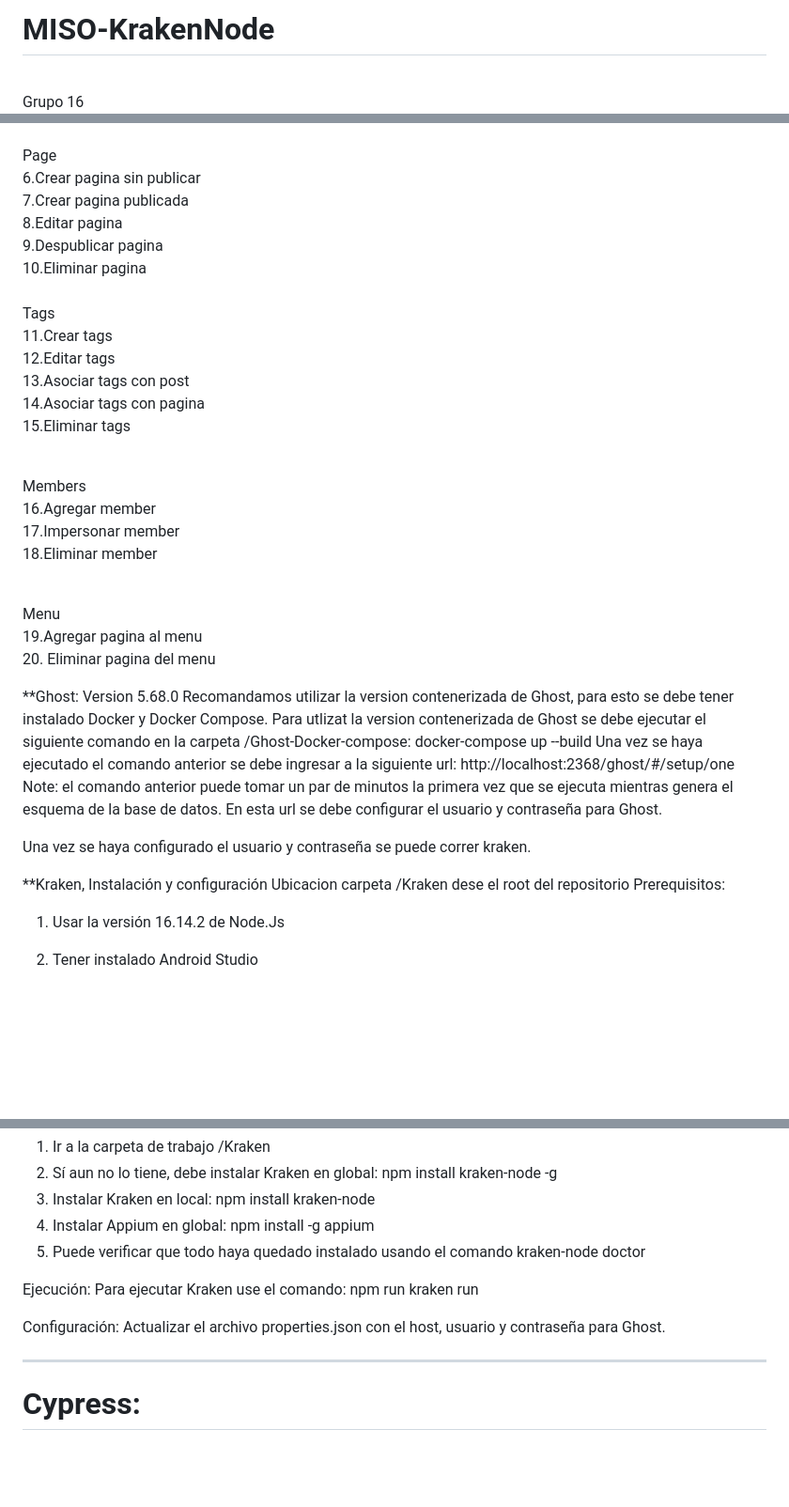
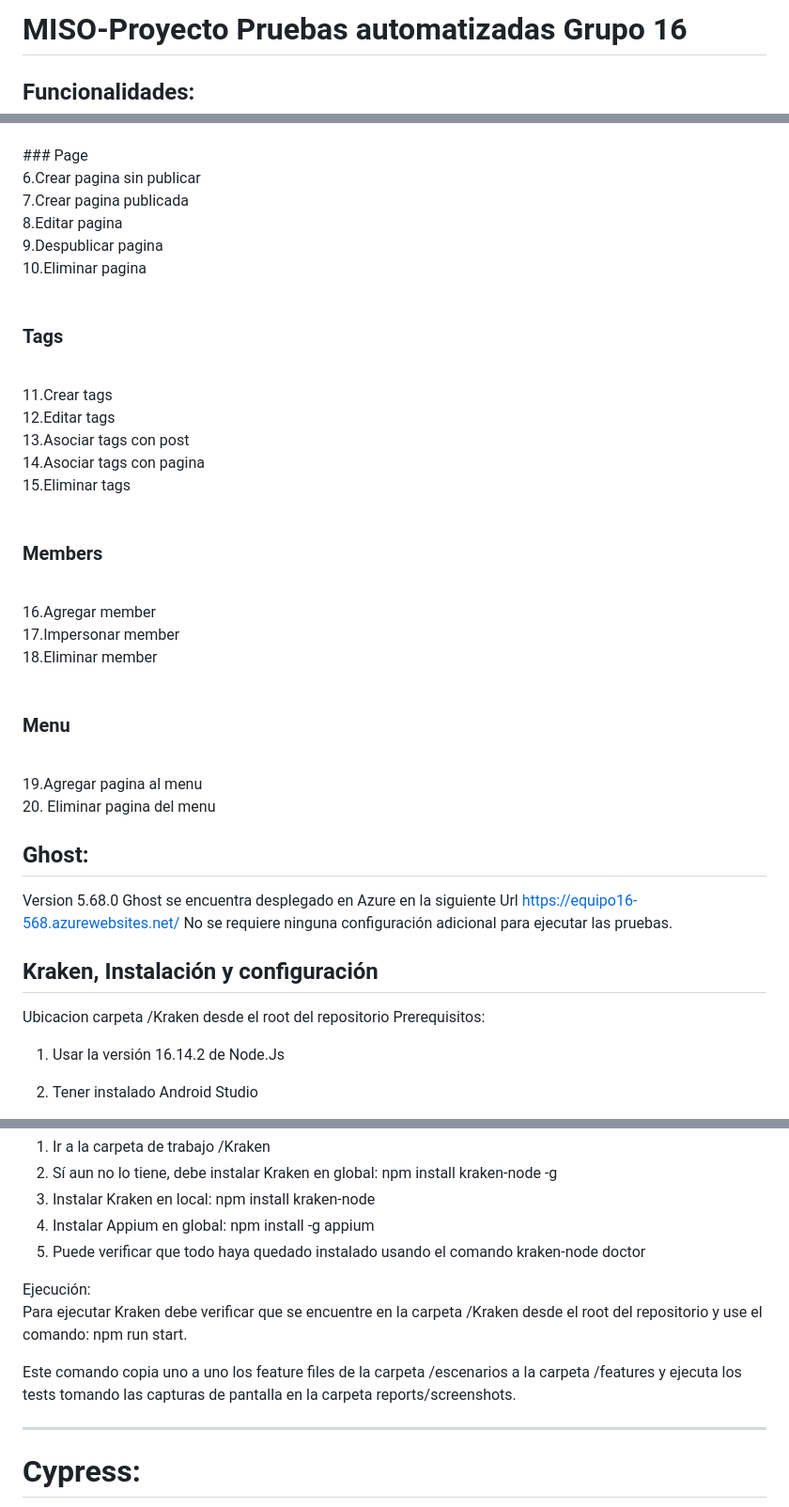
Before and after one commit to ramirez-alejo/MISO-KrakenNode, a Markdown page: README.md, 3 parts joined by grey strips. Shown at 94% size. GitHub-like rendering; blank space fills up the shorter version.

Commit message:
Actualizar readme

```diff
--- a/README.md
+++ b/README.md
@@ -1,4 +1,6 @@
-# MISO-KrakenNode
+# MISO-Proyecto Pruebas automatizadas Grupo 16
+
+## Funcionalidades:
 <br>
-Grupo 16
+
 <br>
@@ -18,7 +17,7 @@ Post
 5.Eliminar post
 <br>
 <br>
-Page
+### Page
 <br>
 6.Crear pagina sin publicar
 <br>
@@ -32,7 +31,7 @@ Page
 <br>
 <br>
 
-Tags
+### Tags
 <br>
 11.Crear tags
 <br>
@@ -46,7 +45,7 @@ Tags
 <br>
 <br>
 
-Members
+### Members
 <br>
 16.Agregar member
 <br>
@@ -56,7 +55,7 @@ Members
 <br>
 <br>
 
-Menu
+### Menu
 <br>
 19.Agregar pagina al menu
 <br>
@@ -64,19 +63,15 @@ Menu
 <br>
 
 
-**Ghost:
+## Ghost:
 Version 5.68.0
-Recomandamos utilizar la version contenerizada de Ghost, para esto se debe tener instalado Docker y Docker Compose.
-Para utlizat la version contenerizada de Ghost se debe ejecutar el siguiente comando en la carpeta /Ghost-Docker-compose: docker-compose up --build
-Una vez se haya ejecutado el comando anterior se debe ingresar a la siguiente url: http://localhost:2368/ghost/#/setup/one
-Note: el comando anterior puede tomar un par de minutos la primera vez que se ejecuta mientras genera el esquema de la base de datos. En esta url se debe configurar el usuario y contraseña para Ghost.
-
-Una vez se haya configurado el usuario y contraseña se puede correr kraken.
+Ghost se encuentra desplegado en Azure en la siguiente Url https://equipo16-568.azurewebsites.net/
+No se requiere ninguna configuración adicional para ejecutar las pruebas.
+<br>
 
 
-
-**Kraken, Instalación y configuración
-Ubicacion carpeta /Kraken dese el root del repositorio
+## Kraken, Instalación y configuración
+Ubicacion carpeta /Kraken desde el root del repositorio
 Prerequisitos:
 1. Usar la versión 16.14.2 de Node.Js
 2. Tener instalado Android Studio
@@ -101,11 +96,11 @@ Instalación y set-up de Kraken:
 4. Instalar Appium en global: npm install -g appium
 5. Puede verificar que todo haya quedado instalado usando el comando kraken-node doctor
 
-Ejecución:
-Para ejecutar Kraken use el comando: npm run kraken run
+Ejecución: <br>
+Para ejecutar Kraken  debe verificar que se encuentre en la carpeta /Kraken desde el root del repositorio y
+use el comando: npm run start.
 
-Configuración:
-Actualizar el archivo properties.json con el host, usuario y contraseña para Ghost.
+Este comando copia uno a uno los feature files de la carpeta /escenarios a la carpeta /features y ejecuta los tests tomando las capturas de pantalla en la carpeta reports/screenshots.
 
 
 -------
```
Also changed, not shown: other parts of README.md (+1 -4 lines).
